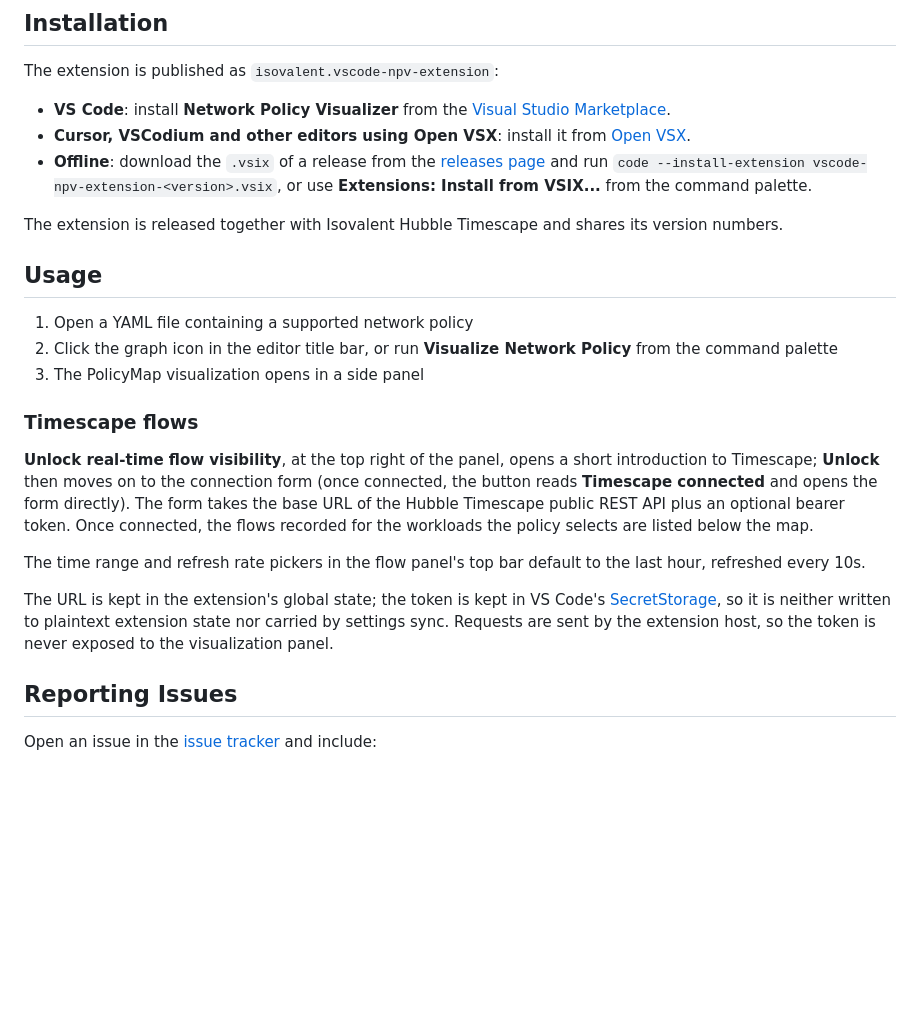
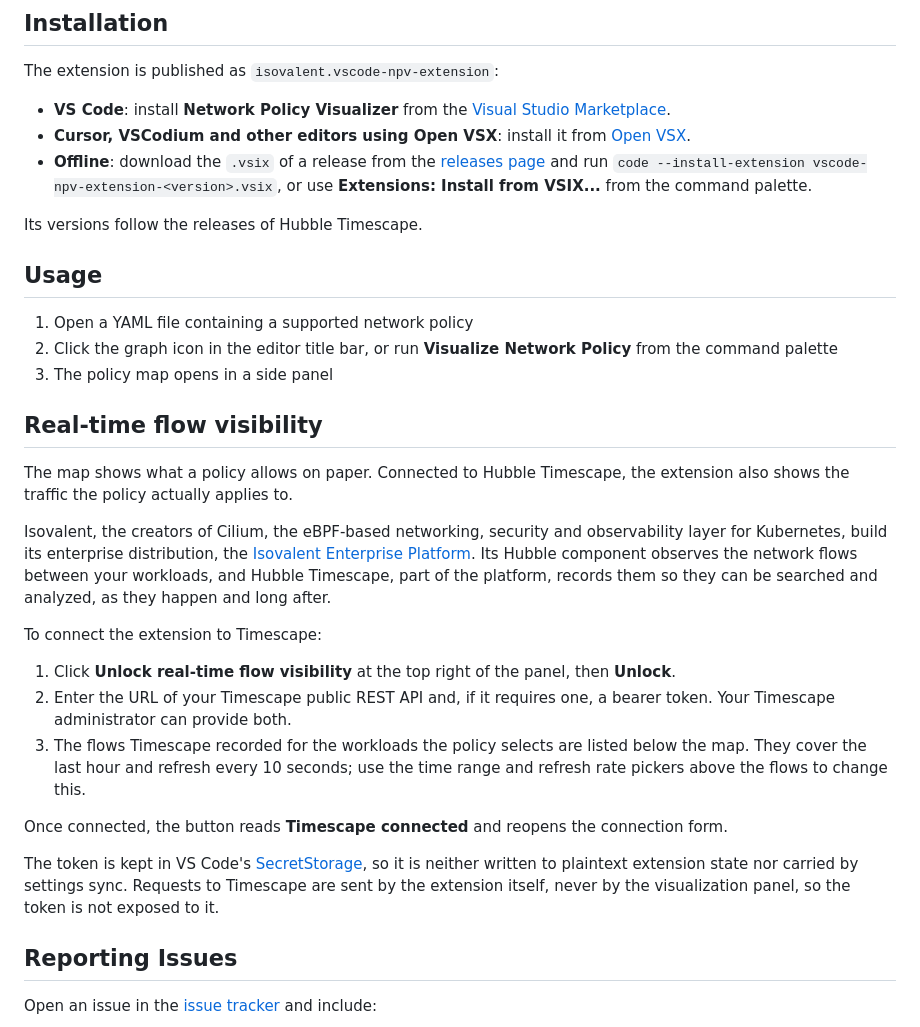
Before and after one commit to isovalent/vscode-npv-extension, a Markdown page: README.md, the part around one of its changes. GitHub-like rendering; blank space fills up the shorter version.

Commit message:
Update README and images for v0.0.6
Add the icon and a screenshot, and introduce Isovalent and Hubble Timescape
to readers who do not know them.

Signed-off-by: Yannik Messerli <yannik.messerli@gmail.com>

```diff
--- a/README.md
+++ b/README.md
@@ -36,32 +40,44 @@ The extension is published as `isovalent.vscode-npv-extension`:
   run `code --install-extension vscode-npv-extension-<version>.vsix`, or use
   **Extensions: Install from VSIX...** from the command palette.
 
-The extension is released together with Isovalent Hubble Timescape and shares
-its version numbers.
+Its versions follow the releases of Hubble Timescape.
 
 ## Usage
 
 1. Open a YAML file containing a supported network policy
 2. Click the graph icon in the editor title bar, or run **Visualize Network Policy** from the command palette
-3. The PolicyMap visualization opens in a side panel
+3. The policy map opens in a side panel
 
-### Timescape flows
+## Real-time flow visibility
 
-**Unlock real-time flow visibility**, at the top right of the panel, opens a
-short introduction to Timescape; **Unlock** then moves on to the connection
-form (once connected, the button reads **Timescape connected** and opens the
-form directly). The form takes the base URL of the Hubble Timescape public REST
-API plus an optional bearer token. Once connected, the flows recorded for the
-workloads the policy selects are listed below the map.
+The map shows what a policy allows on paper. Connected to Hubble Timescape, the
+extension also shows the traffic the policy actually applies to.
 
-The time range and refresh rate pickers in the flow panel's top bar default to
-the last hour, refreshed every 10s.
+Isovalent, the creators of Cilium, the eBPF-based networking, security and
+observability layer for Kubernetes, build its enterprise distribution, the
+[Isovalent Enterprise Platform](https://isovalent.com/products/kubernetes-networking/).
+Its Hubble component observes the network flows between your workloads, and
+Hubble Timescape, part of the platform, records them so they can be searched
+and analyzed, as they happen and long after.
 
-The URL is kept in the extension's global state; the token is kept in VS
-Code's [SecretStorage](https://code.visualstudio.com/api/references/vscode-api#SecretStorage),
+To connect the extension to Timescape:
+
+1. Click **Unlock real-time flow visibility** at the top right of the panel,
+   then **Unlock**.
+2. Enter the URL of your Timescape public REST API and, if it requires one, a
+   bearer token. Your Timescape administrator can provide both.
+3. The flows Timescape recorded for the workloads the policy selects are listed
+   below the map. They cover the last hour and refresh every 10 seconds; use
+   the time range and refresh rate pickers above the flows to change this.
+
+Once connected, the button reads **Timescape connected** and reopens the
+connection form.
+
+The token is kept in VS Code's
+[SecretStorage](https://code.visualstudio.com/api/references/vscode-api#SecretStorage),
 so it is neither written to plaintext extension state nor carried by settings
-sync. Requests are sent by the extension host, so the token is never exposed to
-the visualization panel.
+sync. Requests to Timescape are sent by the extension itself, never by the
+visualization panel, so the token is not exposed to it.
 
 ## Reporting Issues
 
```
Also changed, not shown: other parts of README.md (+9 -5 lines), images/icon.png (added), images/screenshot.png (added).
